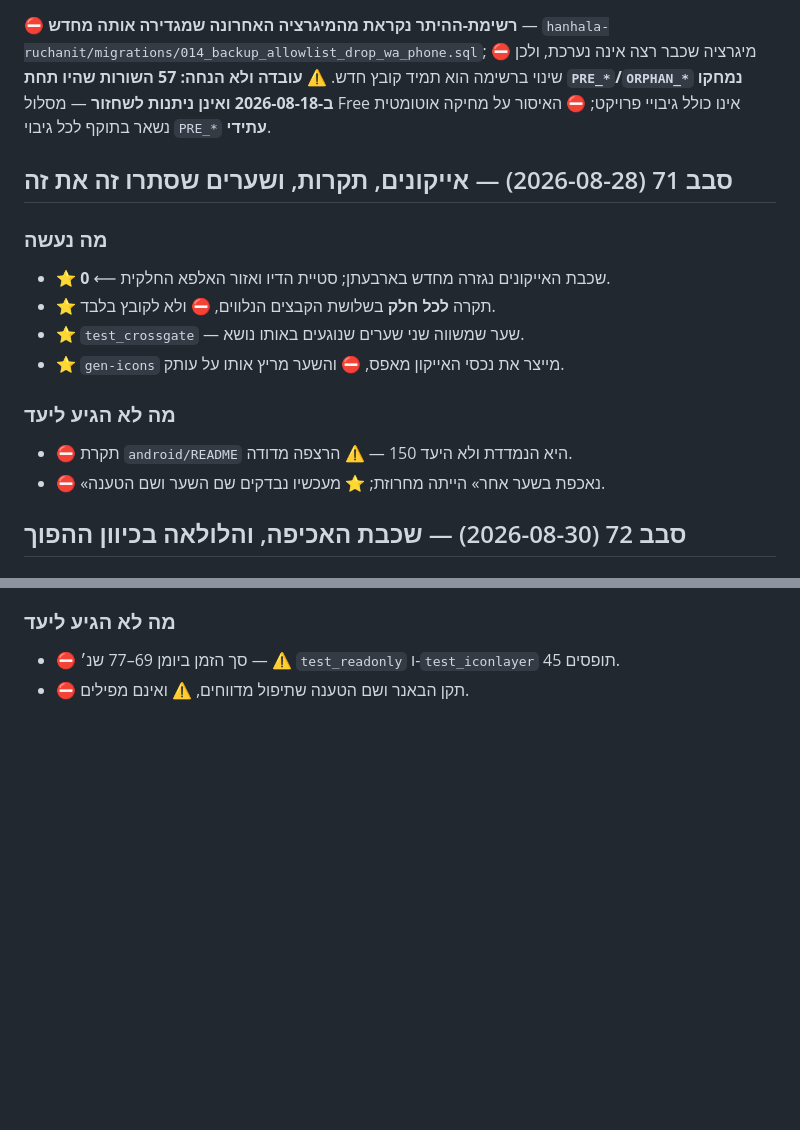
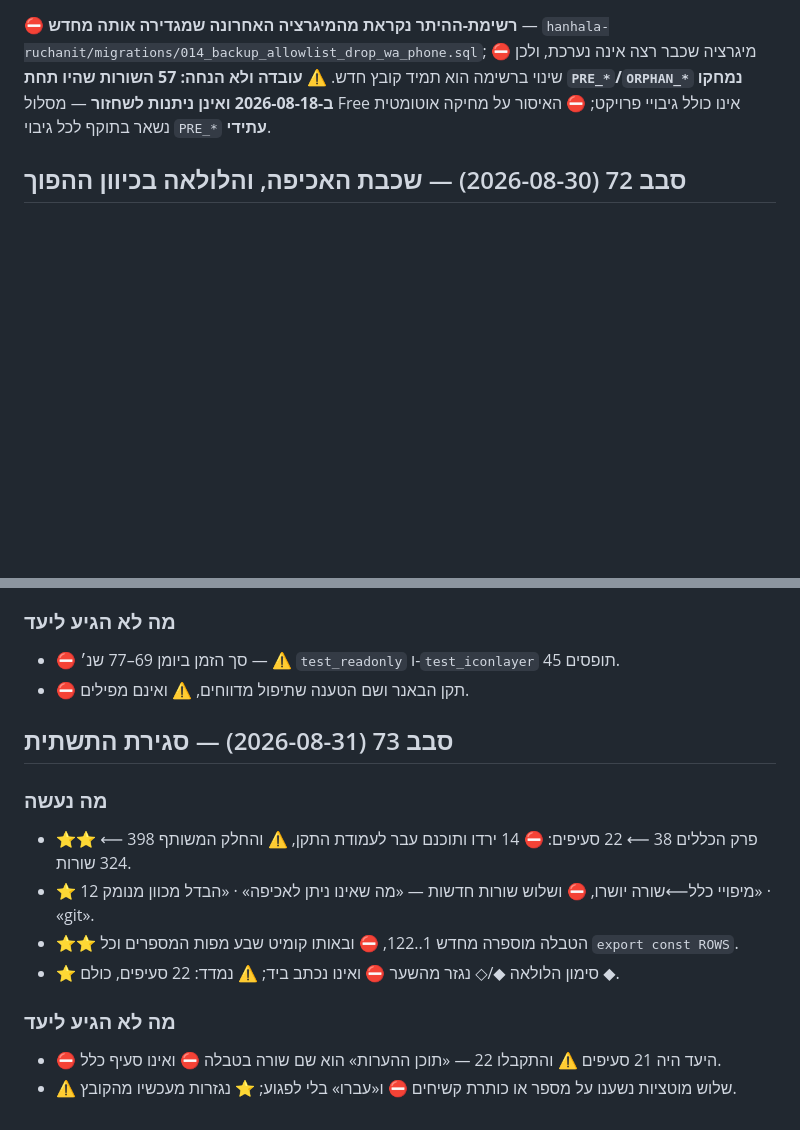
Before and after one commit to ygtotlrl-lab/schar-limud, a Markdown page: CLAUDE.md, 2 parts joined by grey strips. Rendered like a GitHub page; blank space fills up the shorter version.

Commit message:
סבב 73: פרק סבב 73, מחיקת פרק 71, וקידום המטמון ביומן
⛔ חלון של שני פרקי סבבים — פרק 71 נמחק באותו קומיט שבו נכנס 73.
⚠️ לקחיו כבר עלו לכללים ולטבלה בסבבים 71–72, ⛔ ולא אבד דבר.

```diff
--- a/CLAUDE.md
+++ b/CLAUDE.md
@@ -435,16 +435,6 @@ foot)` — מיכל אחד ומסלול סגירה יחיד. ⛔ אירועים
 ב-2026-08-18 ואינן ניתנות לשחזור** — מסלול Free אינו כולל גיבויי פרויקט;
 ⛔ האיסור על מחיקה אוטומטית נשאר בתוקף לכל גיבוי `PRE_*` **עתידי**.
 
-## סבב 71 (2026-08-28) — אייקונים, תקרות, ושערים שסתרו זה את זה
-### מה נעשה
-- ⭐ שכבת האייקונים נגזרה מחדש בארבעתן; סטיית הדיו ואזור האלפא החלקית ⟵ **0**.
-- ⭐ תקרה **לכל חלק** בשלושת הקבצים הנלווים, ⛔ ולא לקובץ בלבד.
-- ⭐ `test_crossgate` — שער שמשווה שני שערים שנוגעים באותו נושא.
-- ⭐ `gen-icons` מייצר את נכסי האייקון מאפס, ⛔ והשער מריץ אותו על עותק.
-### מה לא הגיע ליעד
-- ⛔ תקרת `android/README` היא הנמדדת ולא היעד 150 — ⚠️ הרצפה מדודה.
-- ⛔ «נאכפת בשער אחר» הייתה מחרוזת; ⭐ מעכשיו נבדקים שם השער ושם הטענה.
-
 ## סבב 72 (2026-08-30) — שכבת האכיפה, והלולאה בכיוון ההפוך
 ### מה נעשה
 - ⭐⭐ זמן ההרצה נחתך בחצי, ⛔ ושבעה זוגות שערים מוזגו — שמונה קבצים ירדו.
@@ -455,3 +445,13 @@ foot)` — מיכל אחד ומסלול סגירה יחיד. ⛔ אירועים
 ### מה לא הגיע ליעד
 - ⛔ סך הזמן ביומן 69–77 שנ׳ — ⚠️ `test_readonly` ו-`test_iconlayer` תופסים 45.
 - ⛔ תקן הבאנר ושם הטענה שתיפול מדווחים, ⚠️ ואינם מפילים.
+
+## סבב 73 (2026-08-31) — סגירת התשתית
+### מה נעשה
+- ⭐⭐ פרק הכללים 38 ⟵ 22 סעיפים: ⛔ 14 ירדו ותוכנם עבר לעמודת התקן, ⚠️ והחלק המשותף 398 ⟵ 324 שורות.
+- ⭐ 12 מיפויי כלל⟵שורה יושרו, ⛔ ושלוש שורות חדשות — «מה שאינו ניתן לאכיפה» · «הבדל מכוון מנומק» · «git».
+- ⭐⭐ הטבלה מוספרה מחדש 1..122, ⛔ ובאותו קומיט שבע מפות המספרים וכל `export const ROWS`.
+- ⭐ סימון הלולאה ◆/◇ נגזר מהשער ⛔ ואינו נכתב ביד; ⚠️ נמדד: 22 סעיפים, כולם ◆.
+### מה לא הגיע ליעד
+- ⛔ היעד היה 21 סעיפים ⚠️ והתקבלו 22 — «תוכן ההערות» הוא שם שורה בטבלה ⛔ ואינו סעיף כלל.
+- ⚠️ שלוש מוטציות נשענו על מספר או כותרת קשיחים ⛔ ו«עברו» בלי לפגוע; ⭐ נגזרות מעכשיו מהקובץ.
```
